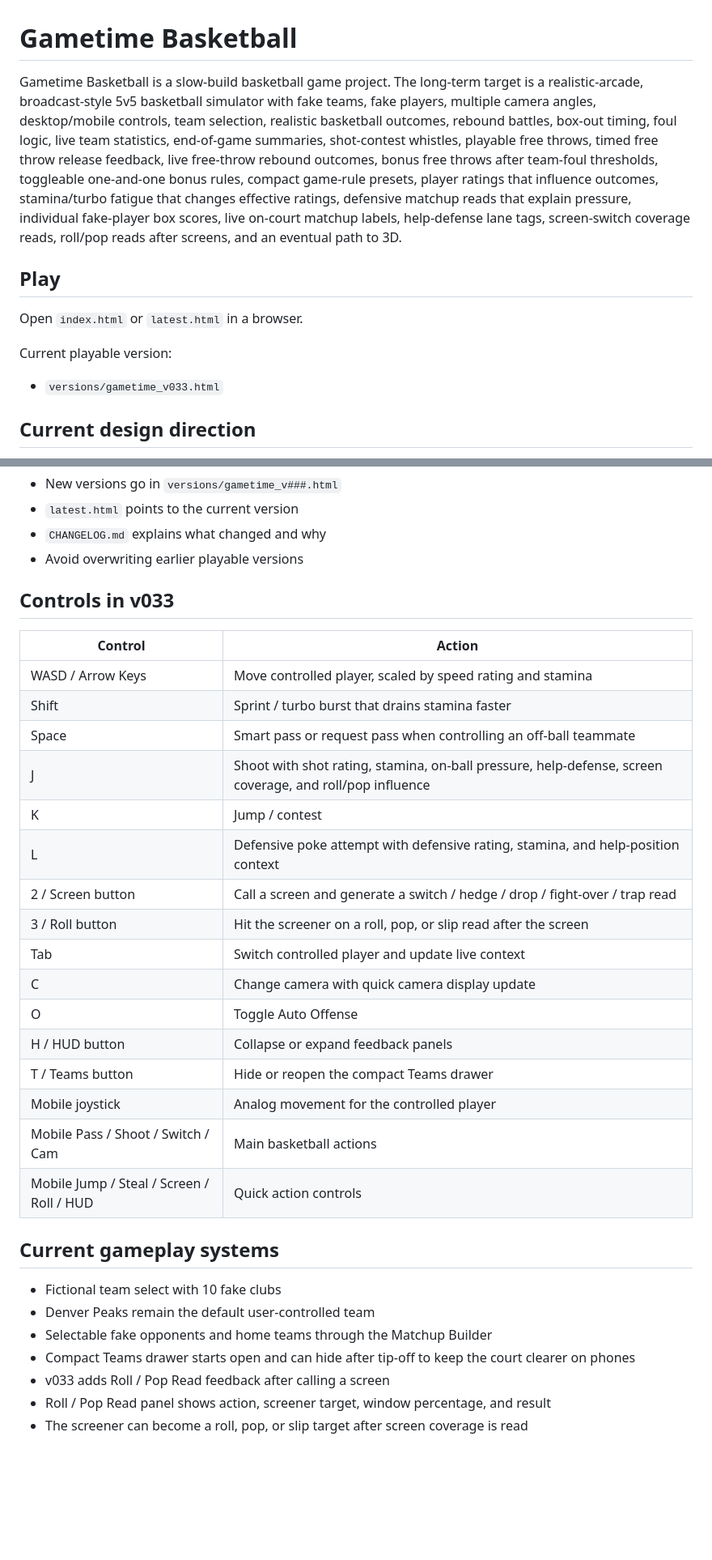
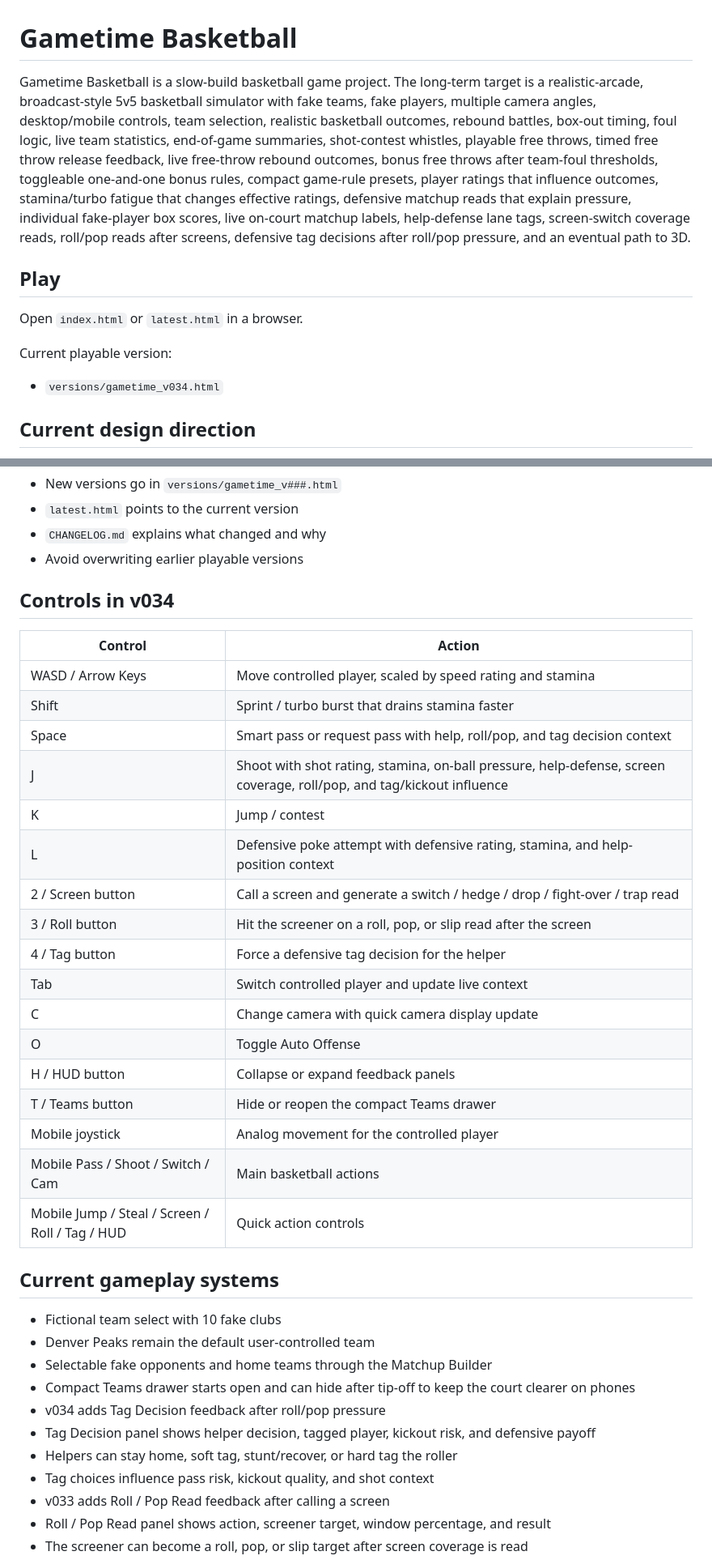
Before and after one commit to sportomax1/gametime, a Markdown page: README.md, 2 parts joined by grey strips. Shown at 81% size. Rendered like a GitHub page; blank space fills up the shorter version.

Commit message:
Document Gametime v034 tag decisions

```diff
--- a/README.md
+++ b/README.md
@@ -1,6 +1,6 @@
 # Gametime Basketball
 
-Gametime Basketball is a slow-build basketball game project. The long-term target is a realistic-arcade, broadcast-style 5v5 basketball simulator with fake teams, fake players, multiple camera angles, desktop/mobile controls, team selection, realistic basketball outcomes, rebound battles, box-out timing, foul logic, live team statistics, end-of-game summaries, shot-contest whistles, playable free throws, timed free throw release feedback, live free-throw rebound outcomes, bonus free throws after team-foul thresholds, toggleable one-and-one bonus rules, compact game-rule presets, player ratings that influence outcomes, stamina/turbo fatigue that changes effective ratings, defensive matchup reads that explain pressure, individual fake-player box scores, live on-court matchup labels, help-defense lane tags, screen-switch coverage reads, roll/pop reads after screens, and an eventual path to 3D.
+Gametime Basketball is a slow-build basketball game project. The long-term target is a realistic-arcade, broadcast-style 5v5 basketball simulator with fake teams, fake players, multiple camera angles, desktop/mobile controls, team selection, realistic basketball outcomes, rebound battles, box-out timing, foul logic, live team statistics, end-of-game summaries, shot-contest whistles, playable free throws, timed free throw release feedback, live free-throw rebound outcomes, bonus free throws after team-foul thresholds, toggleable one-and-one bonus rules, compact game-rule presets, player ratings that influence outcomes, stamina/turbo fatigue that changes effective ratings, defensive matchup reads that explain pressure, individual fake-player box scores, live on-court matchup labels, help-defense lane tags, screen-switch coverage reads, roll/pop reads after screens, defensive tag decisions after roll/pop pressure, and an eventual path to 3D.
 
 ## Play
 
@@ -8,7 +8,7 @@ Open `index.html` or `latest.html` in a browser.
 
 Current playable version:
 
-- `versions/gametime_v033.html`
+- `versions/gametime_v034.html`
 
 ## Current design direction
 
@@ -54,18 +55,19 @@ Each build should preserve old playable versions:
 - `CHANGELOG.md` explains what changed and why
 - Avoid overwriting earlier playable versions
 
-## Controls in v033
+## Controls in v034
 
 | Control | Action |
 |---|---|
 | WASD / Arrow Keys | Move controlled player, scaled by speed rating and stamina |
 | Shift | Sprint / turbo burst that drains stamina faster |
-| Space | Smart pass or request pass when controlling an off-ball teammate |
-| J | Shoot with shot rating, stamina, on-ball pressure, help-defense, screen coverage, and roll/pop influence |
+| Space | Smart pass or request pass with help, roll/pop, and tag decision context |
+| J | Shoot with shot rating, stamina, on-ball pressure, help-defense, screen coverage, roll/pop, and tag/kickout influence |
 | K | Jump / contest |
 | L | Defensive poke attempt with defensive rating, stamina, and help-position context |
 | 2 / Screen button | Call a screen and generate a switch / hedge / drop / fight-over / trap read |
 | 3 / Roll button | Hit the screener on a roll, pop, or slip read after the screen |
+| 4 / Tag button | Force a defensive tag decision for the helper |
 | Tab | Switch controlled player and update live context |
 | C | Change camera with quick camera display update |
 | O | Toggle Auto Offense |
@@ -73,7 +75,7 @@ Each build should preserve old playable versions:
 | T / Teams button | Hide or reopen the compact Teams drawer |
 | Mobile joystick | Analog movement for the controlled player |
 | Mobile Pass / Shoot / Switch / Cam | Main basketball actions |
-| Mobile Jump / Steal / Screen / Roll / HUD | Quick action controls |
+| Mobile Jump / Steal / Screen / Roll / Tag / HUD | Quick action controls |
 
 ## Current gameplay systems
 
@@ -81,6 +83,10 @@ Each build should preserve old playable versions:
 - Denver Peaks remain the default user-controlled team
 - Selectable fake opponents and home teams through the Matchup Builder
 - Compact Teams drawer starts open and can hide after tip-off to keep the court clearer on phones
+- v034 adds Tag Decision feedback after roll/pop pressure
+- Tag Decision panel shows helper decision, tagged player, kickout risk, and defensive payoff
+- Helpers can stay home, soft tag, stunt/recover, or hard tag the roller
+- Tag choices influence pass risk, kickout quality, and shot context
 - v033 adds Roll / Pop Read feedback after calling a screen
 - Roll / Pop Read panel shows action, screener target, window percentage, and result
 - The screener can become a roll, pop, or slip target after screen coverage is read
```
Also changed, not shown: other parts of README.md (+2 -0 lines).
